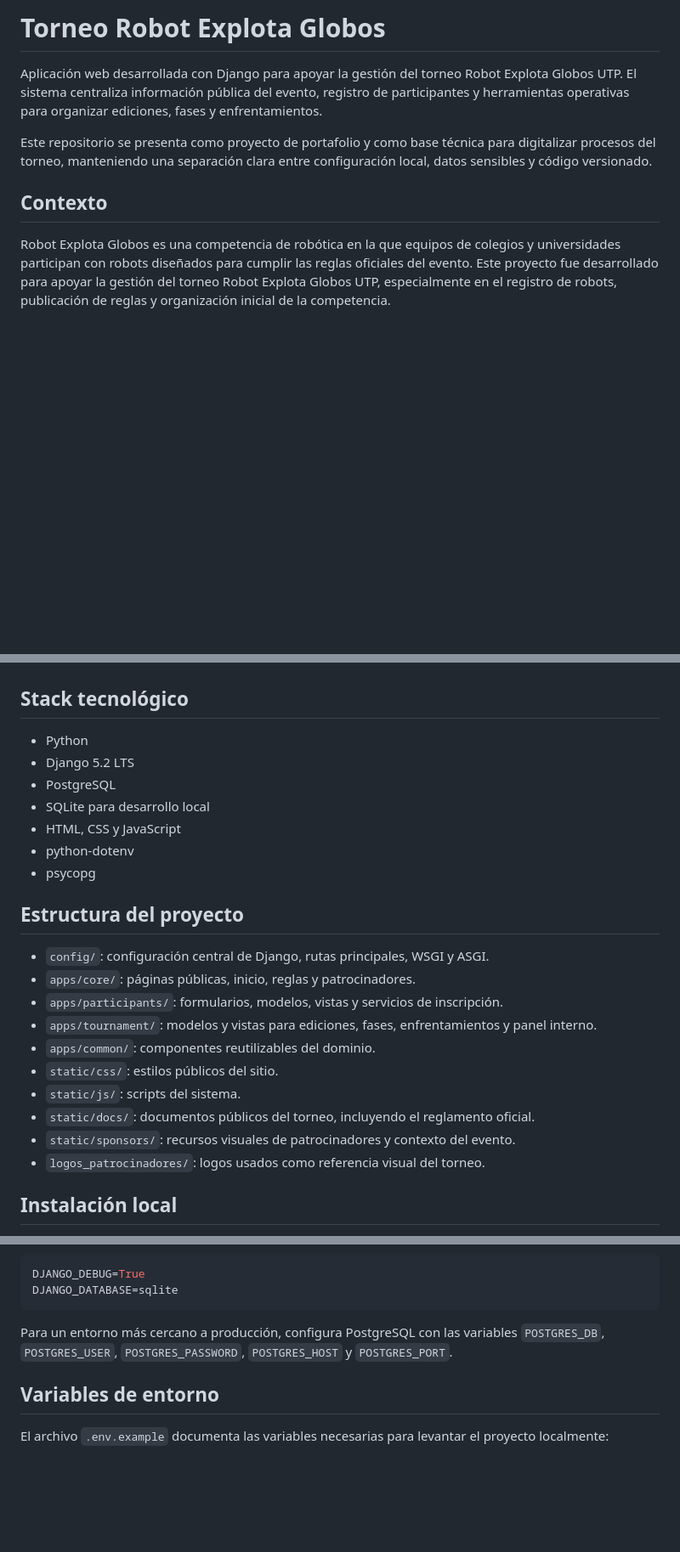
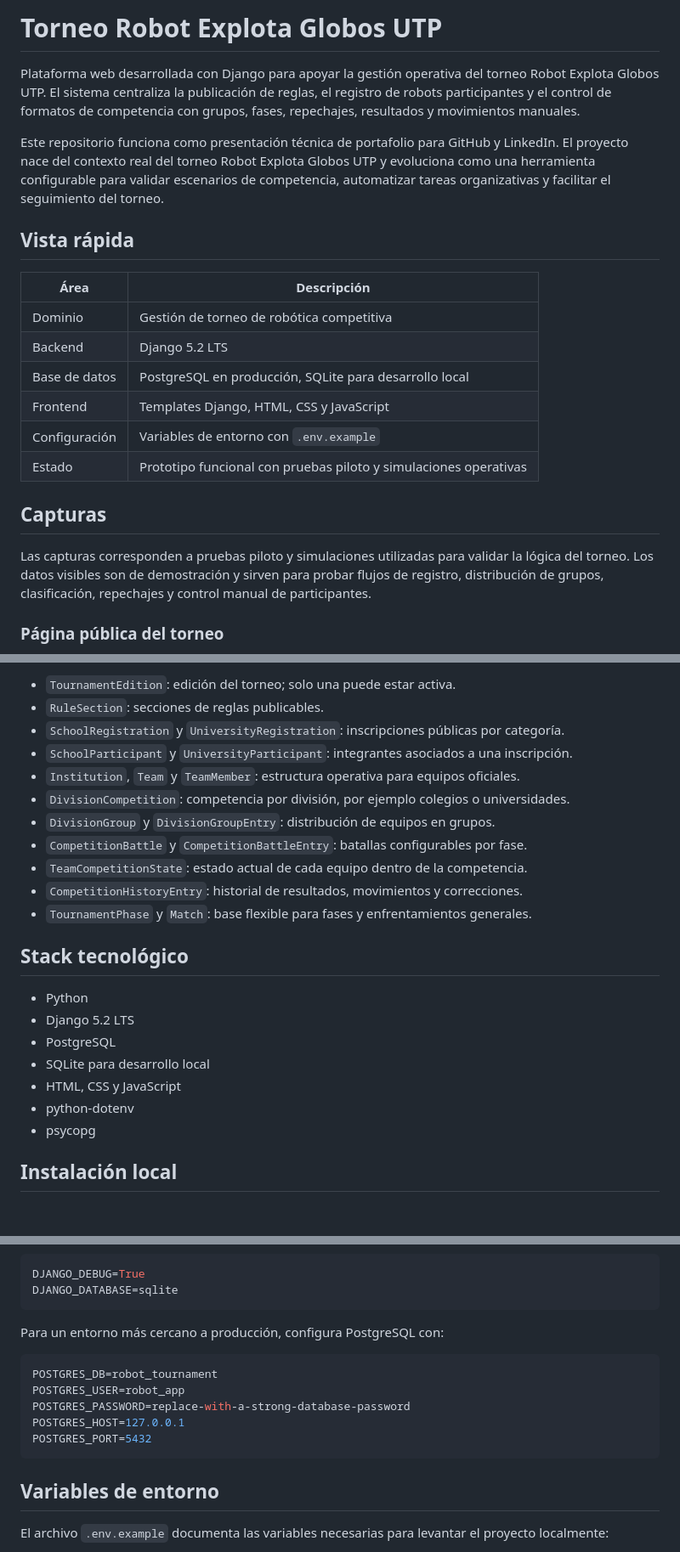
Before and after one commit to MoisesSanchezdev/tournament-management-platform, a Markdown page: README.md, 3 parts joined by grey strips. Shown: that part at 85% size. Drawn GitHub-style; blank space fills up the shorter version.

````diff
--- a/README.md
+++ b/README.md
@@ -1,9 +1,23 @@
-# Torneo Robot Explota Globos
+# Torneo Robot Explota Globos UTP
 
-Aplicación web desarrollada con Django para apoyar la gestión del torneo Robot Explota Globos UTP. El sistema centraliza información pública del evento, registro de participantes y herramientas operativas para organizar ediciones, fases y enfrentamientos.
+Plataforma web desarrollada con Django para apoyar la gestión operativa del torneo Robot Explota Globos UTP. El sistema centraliza la publicación de reglas, el registro de robots participantes y el control de formatos de competencia con grupos, fases, repechajes, resultados y movimientos manuales.
 
-Este repositorio se presenta como proyecto de portafolio y como base técnica para digitalizar procesos del torneo, manteniendo una separación clara entre configuración local, datos sensibles y código versionado.
+Este repositorio funciona como presentación técnica de portafolio para GitHub y LinkedIn. El proyecto nace del contexto real del torneo Robot Explota Globos UTP y evoluciona como una herramienta configurable para validar escenarios de competencia, automatizar tareas organizativas y facilitar el seguimiento del torneo.
 
-## Contexto
+## Vista rápida
 
-Robot Explota Globos es una competencia de robótica en la que equipos de colegios y universidades participan con robots diseñados para cumplir las reglas oficiales del evento. Este proyecto fue desarrollado para apoyar la gestión del torneo Robot Explota Globos UTP, especialmente en el registro de robots, publicación de reglas y organización inicial de la competencia.
+| Área | Descripción |
+| --- | --- |
+| Dominio | Gestión de torneo de robótica competitiva |
+| Backend | Django 5.2 LTS |
+| Base de datos | PostgreSQL en producción, SQLite para desarrollo local |
+| Frontend | Templates Django, HTML, CSS y JavaScript |
+| Configuración | Variables de entorno con `.env.example` |
+| Estado | Prototipo funcional con pruebas piloto y simulaciones operativas |
+
+## Capturas
+
+Las capturas corresponden a pruebas piloto y simulaciones utilizadas para validar la lógica del torneo. Los datos visibles son de demostración y sirven para probar flujos de registro, distribución de grupos, clasificación, repechajes y control manual de participantes.
+
+### Página pública del torneo
+
@@ -24,3 +151,14 @@ El archivo `static/docs/ExplotaGlobos.pdf` se conserva en el repositorio porque
+- `TournamentEdition`: edición del torneo; solo una puede estar activa.
+- `RuleSection`: secciones de reglas publicables.
+- `SchoolRegistration` y `UniversityRegistration`: inscripciones públicas por categoría.
+- `SchoolParticipant` y `UniversityParticipant`: integrantes asociados a una inscripción.
+- `Institution`, `Team` y `TeamMember`: estructura operativa para equipos oficiales.
+- `DivisionCompetition`: competencia por división, por ejemplo colegios o universidades.
+- `DivisionGroup` y `DivisionGroupEntry`: distribución de equipos en grupos.
+- `CompetitionBattle` y `CompetitionBattleEntry`: batallas configurables por fase.
+- `TeamCompetitionState`: estado actual de cada equipo dentro de la competencia.
+- `CompetitionHistoryEntry`: historial de resultados, movimientos y correcciones.
+- `TournamentPhase` y `Match`: base flexible para fases y enfrentamientos generales.
 
 ## Stack tecnológico
 
@@ -31,19 +169,6 @@ El archivo `static/docs/ExplotaGlobos.pdf` se conserva en el repositorio porque
 - HTML, CSS y JavaScript
 - python-dotenv
 - psycopg
-
-## Estructura del proyecto
-
-- `config/`: configuración central de Django, rutas principales, WSGI y ASGI.
-- `apps/core/`: páginas públicas, inicio, reglas y patrocinadores.
-- `apps/participants/`: formularios, modelos, vistas y servicios de inscripción.
-- `apps/tournament/`: modelos y vistas para ediciones, fases, enfrentamientos y panel interno.
-- `apps/common/`: componentes reutilizables del dominio.
-- `static/css/`: estilos públicos del sitio.
-- `static/js/`: scripts del sistema.
-- `static/docs/`: documentos públicos del torneo, incluyendo el reglamento oficial.
-- `static/sponsors/`: recursos visuales de patrocinadores y contexto del evento.
-- `logos_patrocinadores/`: logos usados como referencia visual del torneo.
 
 ## Instalación local
 
@@ -76,7 +201,15 @@ DJANGO_DEBUG=True
 DJANGO_DATABASE=sqlite
 ```
 
-Para un entorno más cercano a producción, configura PostgreSQL con las variables `POSTGRES_DB`, `POSTGRES_USER`, `POSTGRES_PASSWORD`, `POSTGRES_HOST` y `POSTGRES_PORT`.
+Para un entorno más cercano a producción, configura PostgreSQL con:
+
+```env
+POSTGRES_DB=robot_tournament
+POSTGRES_USER=robot_app
+POSTGRES_PASSWORD=replace-with-a-strong-database-password
+POSTGRES_HOST=127.0.0.1
+POSTGRES_PORT=5432
+```
 
 ## Variables de entorno
 
````
Also changed, not shown: other parts of README.md (+140 -19 lines), docs/screenshots/06_manual_control.png.
